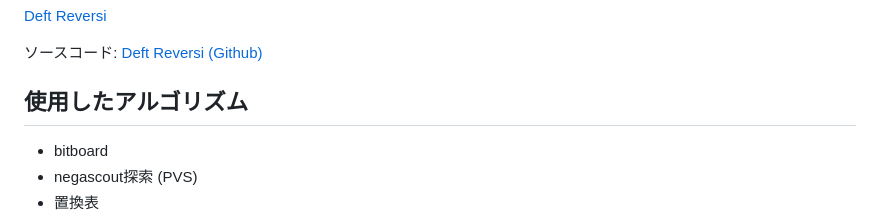
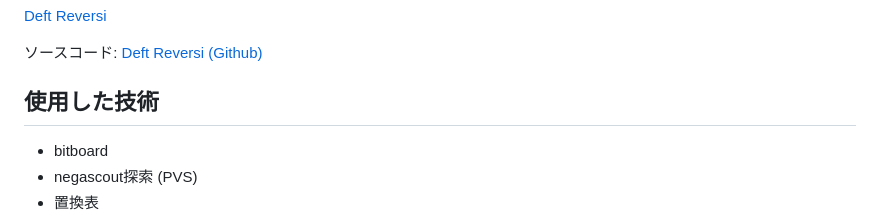
Before and after one commit to ikepggthb/deft-reversi-engine, a Markdown page: README.md, the part around the change. Drawn GitHub-style.

```diff
--- a/README.md
+++ b/README.md
@@ -14,7 +14,7 @@ Deft Reversi Engineを搭載したオセロゲームは、以下のウェブサ
 [ Deft Reversi (Github)](https://github.com/ikepggthb/deft_web)
 
 
-## 使用したアルゴリズム
+## 使用した技術
  - bitboard
  - negascout探索 (PVS)
  - 置換表
```
